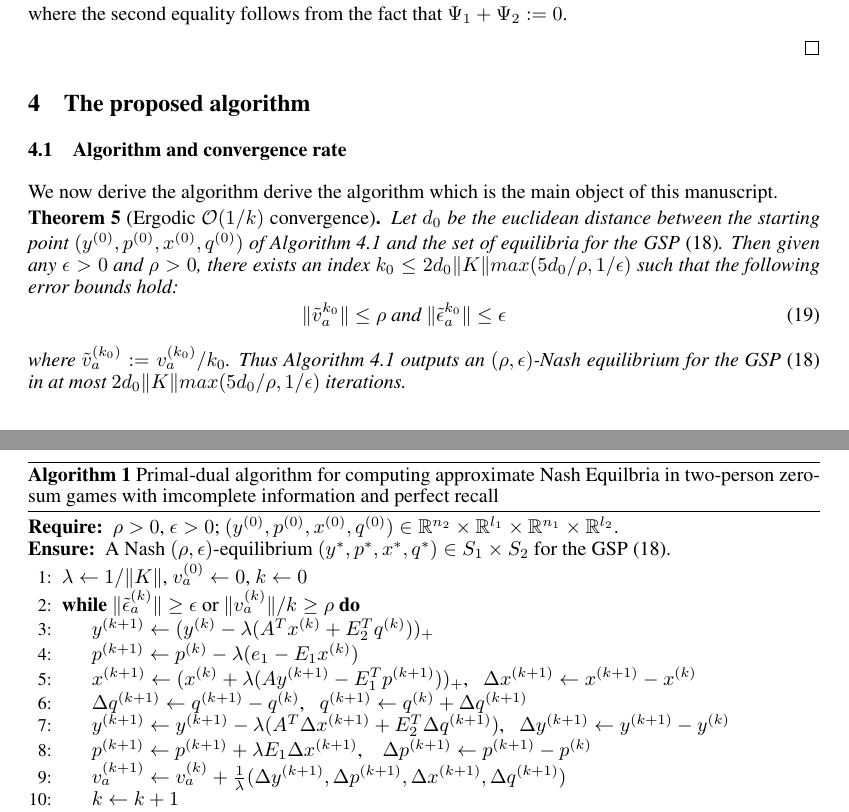
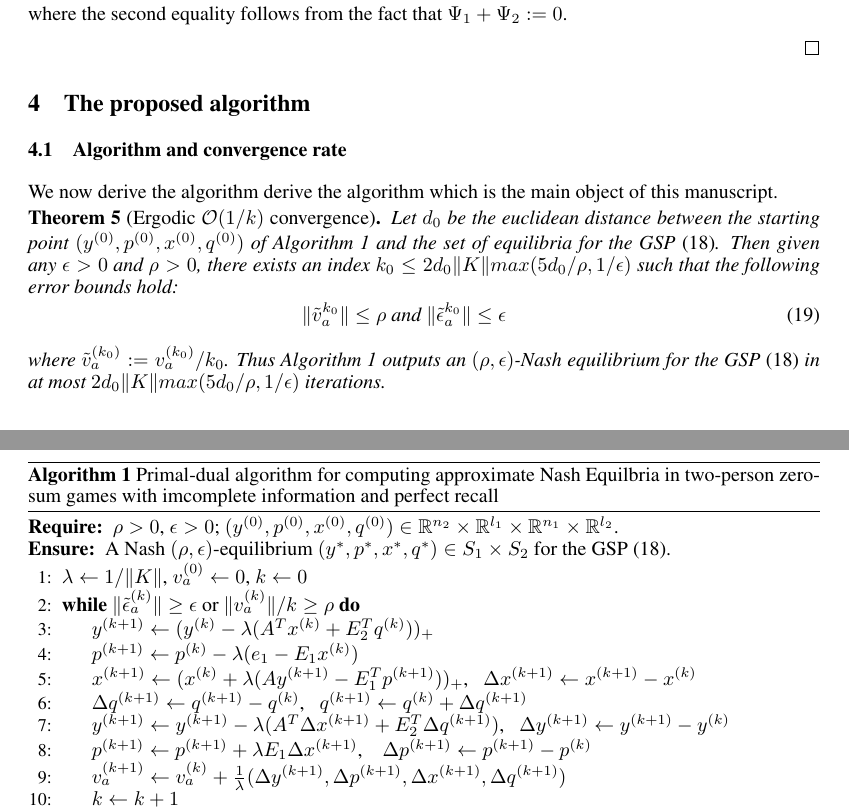
Before and after one commit to dohmatob/gambling, a LaTeX paper (nips2015.tex): two parts of pages 5 and 6 of 9, joined at a grey line, cut so that both start at the same text. Compiled offline with pdfLaTeX.

Commit message:
fixup algo label

```diff
--- a/nips2015.tex
+++ b/nips2015.tex
@@ -580,16 +580,16 @@ where the second equality follows from the fact that $\Psi_1 + \Psi_2
 % convergence}
 
 \section{The proposed algorithm}
-\label{sec:algorithm}
+\label{sec:algo}
 \subsection{Algorithm and convergence rate}
 We now derive the algorithm derive the algorithm which is the main object of
 this manuscript.
 
 \begin{algorithm}
-\label{Tab:algo}
 \caption{Primal-dual algorithm for computing approximate Nash
   Equilbria in two-person zero-sum games with imcomplete information
   and perfect recall}
+\label{Tab:algo}
 \begin{algorithmic}[1]
 \Require $\rho >0$, $\epsilon > 0$; $(y^{(0)},p^{(0)},x^{(0)},q^{(0)})
 \in \mathbb{R}^{n_2}
```
